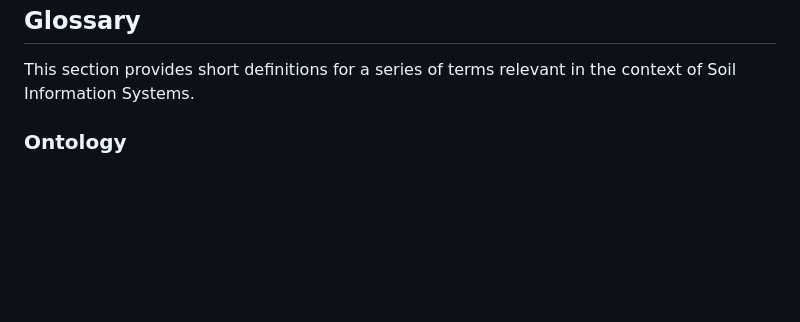
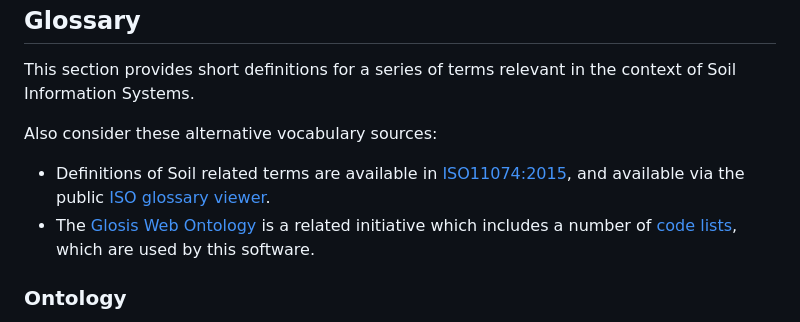
Before and after one commit to ISRICWorldSoil/iso-28258-postgresql, a Markdown page: Glossary.md, the part around the change. Drawn GitHub-style; blank space fills up the shorter version.

Commit message:
update readme for readability

```diff
--- a/Glossary.md
+++ b/Glossary.md
@@ -132,6 +132,11 @@ Glossary
 --------
 
 This section provides short definitions for a series of terms relevant in the context of Soil Information Systems.
+
+Also consider these alternative vocabulary sources:
+
+- Definitions of Soil related terms are available in [ISO11074:2015](https://www.iso.org/standard/59259.html), and available via the public [ISO glossary viewer](https://www.iso.org/obp/ui#iso:std:iso:11074:ed-2:v1:en:term:2.1.1).
+- The [Glosis Web Ontology](https://github.com/glosis-ld/glosis) is a related initiative which includes a number of [code lists](https://github.com/glosis-ld/glosis/blob/master/glosis_cl.ttl), which are used by this software.
 
 ### Ontology
 
```
Also changed, not shown: 1 other file.
